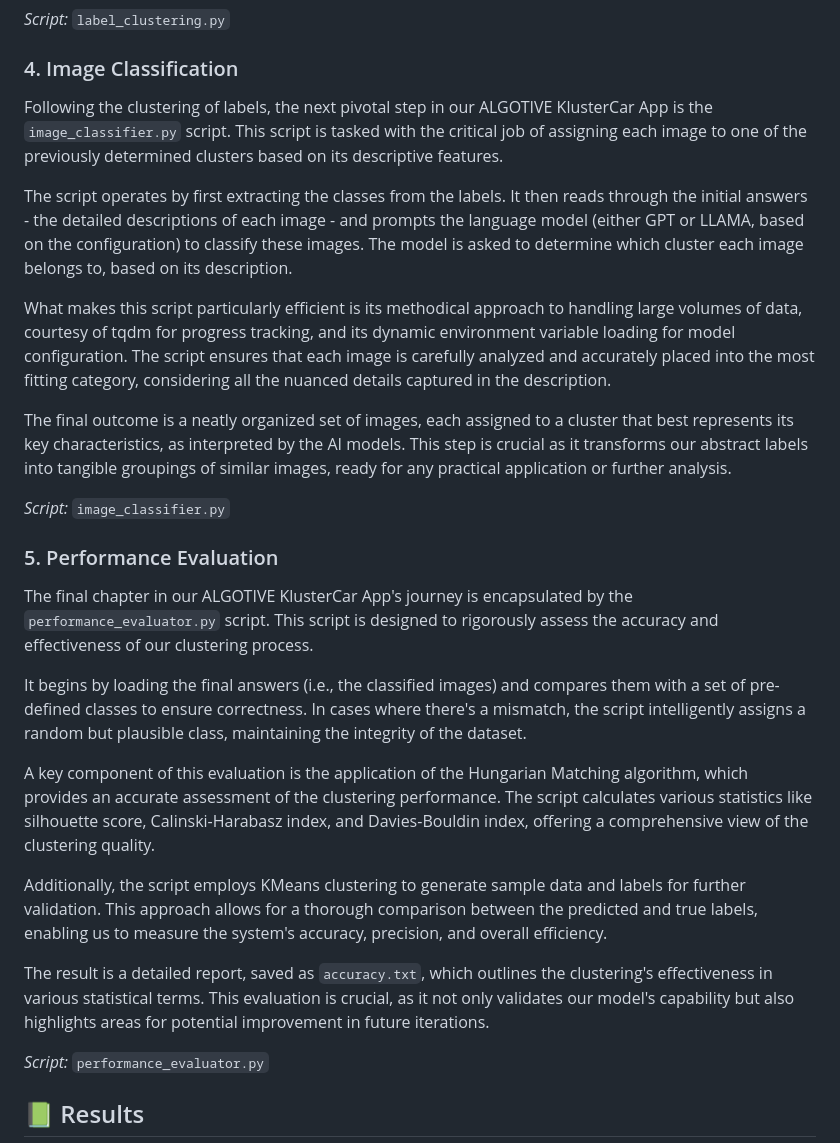
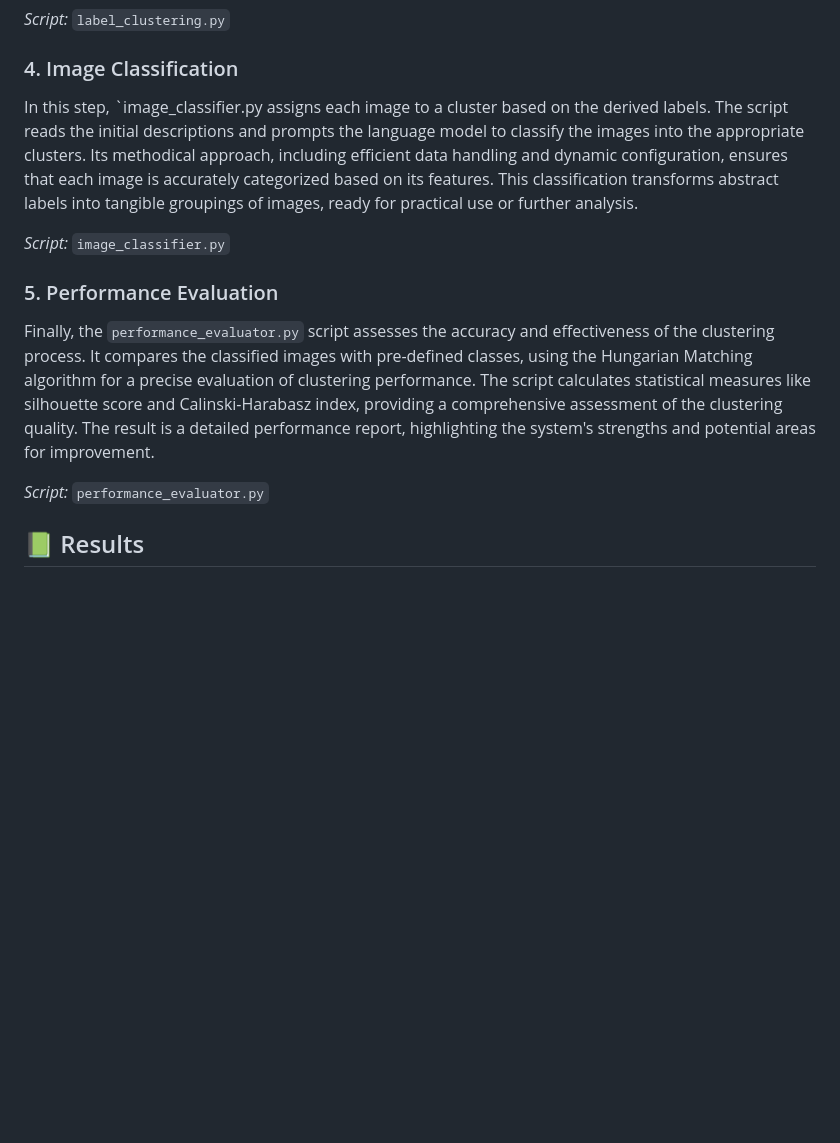
Before and after one commit to santuario/CarImageGroup, a Markdown page: README.md, the part around one of its changes. Drawn GitHub-style; blank space fills up the shorter version.

```diff
--- a/README.md
+++ b/README.md
@@ -81,27 +67,13 @@ _Script:_ `label_clustering.py`
 
 ### 4. Image Classification
 
-Following the clustering of labels, the next pivotal step in our ALGOTIVE KlusterCar App is the `image_classifier.py` script. This script is tasked with the critical job of assigning each image to one of the previously determined clusters based on its descriptive features.
-
-The script operates by first extracting the classes from the labels. It then reads through the initial answers - the detailed descriptions of each image - and prompts the language model (either GPT or LLAMA, based on the configuration) to classify these images. The model is asked to determine which cluster each image belongs to, based on its description.
-
-What makes this script particularly efficient is its methodical approach to handling large volumes of data, courtesy of tqdm for progress tracking, and its dynamic environment variable loading for model configuration. The script ensures that each image is carefully analyzed and accurately placed into the most fitting category, considering all the nuanced details captured in the description.
-
-The final outcome is a neatly organized set of images, each assigned to a cluster that best represents its key characteristics, as interpreted by the AI models. This step is crucial as it transforms our abstract labels into tangible groupings of similar images, ready for any practical application or further analysis.
+In this step, `image_classifier.py assigns each image to a cluster based on the derived labels. The script reads the initial descriptions and prompts the language model to classify the images into the appropriate clusters. Its methodical approach, including efficient data handling and dynamic configuration, ensures that each image is accurately categorized based on its features. This classification transforms abstract labels into tangible groupings of images, ready for practical use or further analysis.
 
 _Script:_ `image_classifier.py`
 
 ### 5. Performance Evaluation
 
-The final chapter in our ALGOTIVE KlusterCar App's journey is encapsulated by the `performance_evaluator.py` script. This script is designed to rigorously assess the accuracy and effectiveness of our clustering process.
-
-It begins by loading the final answers (i.e., the classified images) and compares them with a set of pre-defined classes to ensure correctness. In cases where there's a mismatch, the script intelligently assigns a random but plausible class, maintaining the integrity of the dataset.
-
-A key component of this evaluation is the application of the Hungarian Matching algorithm, which provides an accurate assessment of the clustering performance. The script calculates various statistics like silhouette score, Calinski-Harabasz index, and Davies-Bouldin index, offering a comprehensive view of the clustering quality.
-
-Additionally, the script employs KMeans clustering to generate sample data and labels for further validation. This approach allows for a thorough comparison between the predicted and true labels, enabling us to measure the system's accuracy, precision, and overall efficiency.
-
-The result is a detailed report, saved as `accuracy.txt`, which outlines the clustering's effectiveness in various statistical terms. This evaluation is crucial, as it not only validates our model's capability but also highlights areas for potential improvement in future iterations.
+Finally, the `performance_evaluator.py` script assesses the accuracy and effectiveness of the clustering process. It compares the classified images with pre-defined classes, using the Hungarian Matching algorithm for a precise evaluation of clustering performance. The script calculates statistical measures like silhouette score and Calinski-Harabasz index, providing a comprehensive assessment of the clustering quality. The result is a detailed performance report, highlighting the system's strengths and potential areas for improvement.
 
 _Script:_ `performance_evaluator.py`
 
```
Also changed, not shown: other parts of README.md (+3 -17 lines).
